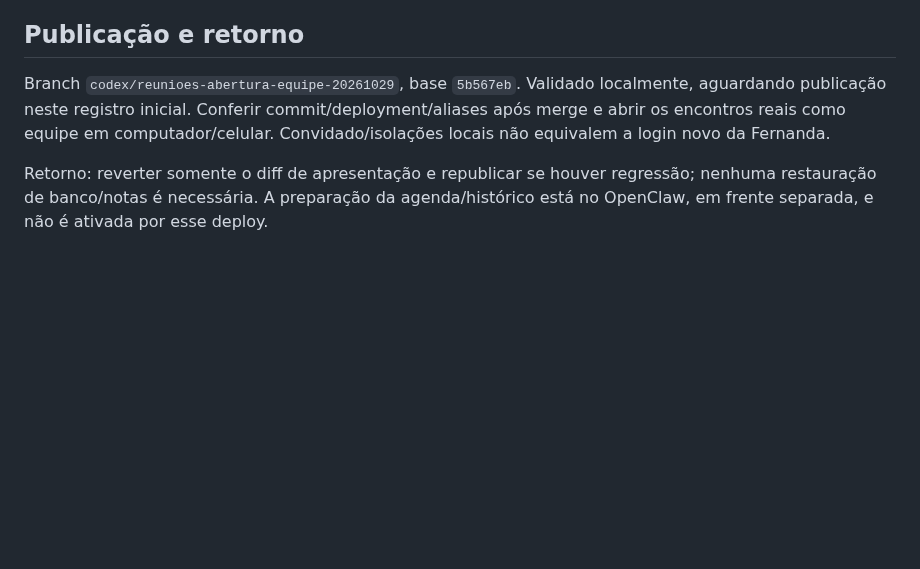
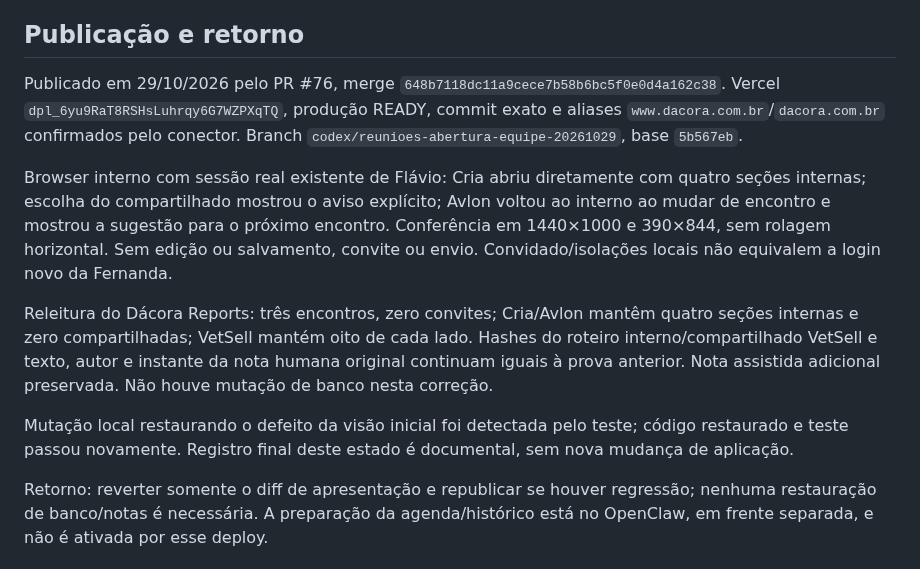
Before and after one commit to flacora-projetos/dacoraLP, a Markdown page: docs/HANDOFF_REUNIOES_ABERTURA_2026-10-29.md, the part around the change. Drawn GitHub-style; blank space fills up the shorter version.

Commit message:
docs: registra prova da abertura publicada

```diff
--- a/docs/HANDOFF_REUNIOES_ABERTURA_2026-10-29.md
+++ b/docs/HANDOFF_REUNIOES_ABERTURA_2026-10-29.md
@@ -26,7 +26,13 @@ React instalado pelo lockfile; referência oficial consultada para persistência
 
 ## Publicação e retorno
 
-Branch `codex/reunioes-abertura-equipe-20261029`, base `5b567eb`. Validado localmente, aguardando publicação neste registro inicial. Conferir commit/deployment/aliases após merge e abrir os encontros reais como equipe em computador/celular. Convidado/isolações locais não equivalem a login novo da Fernanda.
+Publicado em 29/10/2026 pelo PR #76, merge `648b7118dc11a9cece7b58b6bc5f0e0d4a162c38`. Vercel `dpl_6yu9RaT8RSHsLuhrqy6G7WZPXqTQ`, produção READY, commit exato e aliases `www.dacora.com.br`/`dacora.com.br` confirmados pelo conector. Branch `codex/reunioes-abertura-equipe-20261029`, base `5b567eb`.
+
+Browser interno com sessão real existente de Flávio: Cria abriu diretamente com quatro seções internas; escolha do compartilhado mostrou o aviso explícito; Avlon voltou ao interno ao mudar de encontro e mostrou a sugestão para o próximo encontro. Conferência em 1440×1000 e 390×844, sem rolagem horizontal. Sem edição ou salvamento, convite ou envio. Convidado/isolações locais não equivalem a login novo da Fernanda.
+
+Releitura do Dácora Reports: três encontros, zero convites; Cria/Avlon mantêm quatro seções internas e zero compartilhadas; VetSell mantém oito de cada lado. Hashes do roteiro interno/compartilhado VetSell e texto, autor e instante da nota humana original continuam iguais à prova anterior. Nota assistida adicional preservada. Não houve mutação de banco nesta correção.
+
+Mutação local restaurando o defeito da visão inicial foi detectada pelo teste; código restaurado e teste passou novamente. Registro final deste estado é documental, sem nova mudança de aplicação.
 
 Retorno: reverter somente o diff de apresentação e republicar se houver regressão; nenhuma restauração de banco/notas é necessária. A preparação da agenda/histórico está no OpenClaw, em frente separada, e não é ativada por esse deploy.
 
```
Also changed, not shown: docs/REUNIOES.md (+1 -1 lines).
